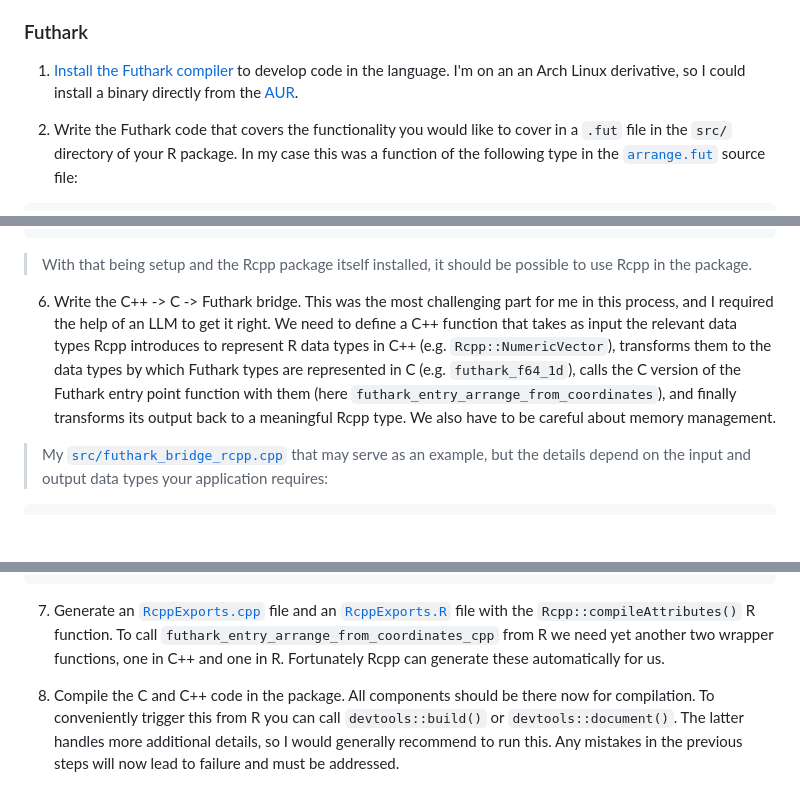
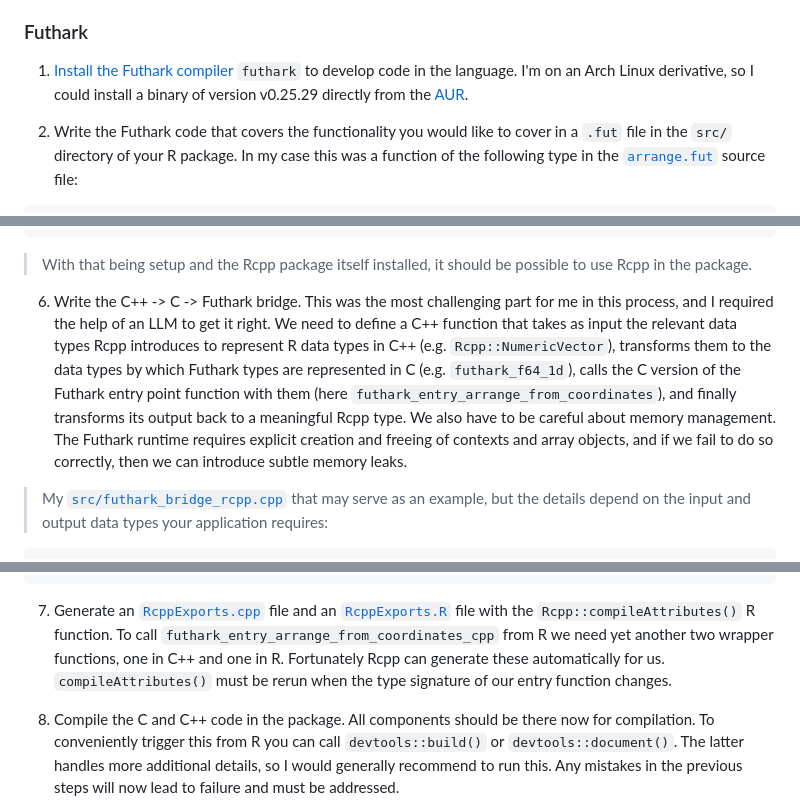
Before and after one commit to nevrome/nevrome.de, a Markdown page: posts/2026-01-12-futhark-in-ggpointgrid.md, 3 parts joined by grey strips. GitHub-like rendering; blank space fills up the shorter version.

````diff
--- a/posts/2026-01-12-futhark-in-ggpointgrid.md
+++ b/posts/2026-01-12-futhark-in-ggpointgrid.md
@@ -44,7 +44,7 @@ I will try to present what I did in the following sections in the form of a brie
 
 ### Futhark
 
-1. [Install the Futhark compiler](https://futhark.readthedocs.io/en/stable/installation.html) to develop code in the language. I'm on an an Arch Linux derivative, so I could install a binary directly from the [AUR](https://aur.archlinux.org/packages/futhark-bin).
+1. [Install the Futhark compiler](https://futhark.readthedocs.io/en/stable/installation.html) `futhark` to develop code in the language. I'm on an Arch Linux derivative, so I could install a binary of version v0.25.29 directly from the [AUR](https://aur.archlinux.org/packages/futhark-bin).
 
 2. Write the Futhark code that covers the functionality you would like to cover in a `.fut` file in the `src/` directory of your R package. In my case this was a function of the following type in the [`arrange.fut`](https://github.com/nevrome/ggpointgrid/blob/1.4.0/src/arrange.fut) source file:
 
@@ -113,7 +113,7 @@ NULL
 
 > With that being setup and the Rcpp package itself installed, it should be possible to use Rcpp in the package.
 
-6. Write the C++ -> C -> Futhark bridge. This was the most challenging part for me in this process, and I required the help of an LLM to get it right. We need to define a C++ function that takes as input the relevant data types Rcpp introduces to represent R data types in C++ (e.g. `Rcpp::NumericVector`), transforms them to the data types by which Futhark types are represented in C (e.g. `futhark_f64_1d`), calls the C version of the Futhark entry point function with them (here `futhark_entry_arrange_from_coordinates`), and finally transforms its output back to a meaningful Rcpp type. We also have to be careful about memory management.
+6. Write the C++ -> C -> Futhark bridge. This was the most challenging part for me in this process, and I required the help of an LLM to get it right. We need to define a C++ function that takes as input the relevant data types Rcpp introduces to represent R data types in C++ (e.g. `Rcpp::NumericVector`), transforms them to the data types by which Futhark types are represented in C (e.g. `futhark_f64_1d`), calls the C version of the Futhark entry point function with them (here `futhark_entry_arrange_from_coordinates`), and finally transforms its output back to a meaningful Rcpp type. We also have to be careful about memory management. The Futhark runtime requires explicit creation and freeing of contexts and array objects, and if we fail to do so correctly, then we can introduce subtle memory leaks.
 
 > My [`src/futhark_bridge_rcpp.cpp`](https://github.com/nevrome/ggpointgrid/blob/1.4.0/src/futhark_bridge_rcpp.cpp) that may serve as an example, but the details depend on the input and output data types your application requires:
 
@@ -136,7 +136,7 @@ Rcpp::List futhark_entry_arrange_from_coordinates_cpp(
 }
 ```
 
-7. Generate an [`RcppExports.cpp`](https://github.com/nevrome/ggpointgrid/blob/1.4.0/src/RcppExports.cpp) file and an [`RcppExports.R`](https://github.com/nevrome/ggpointgrid/blob/1.4.0/R/RcppExports.R) file with the `Rcpp::compileAttributes()` R function. To call `futhark_entry_arrange_from_coordinates_cpp` from R we need yet another two wrapper functions, one in C++ and one in R. Fortunately Rcpp can generate these automatically for us.
+7. Generate an [`RcppExports.cpp`](https://github.com/nevrome/ggpointgrid/blob/1.4.0/src/RcppExports.cpp) file and an [`RcppExports.R`](https://github.com/nevrome/ggpointgrid/blob/1.4.0/R/RcppExports.R) file with the `Rcpp::compileAttributes()` R function. To call `futhark_entry_arrange_from_coordinates_cpp` from R we need yet another two wrapper functions, one in C++ and one in R. Fortunately Rcpp can generate these automatically for us. `compileAttributes()` must be rerun when the type signature of our entry function changes.
 
 8. Compile the C and C++ code in the package. All components should be there now for compilation. To conveniently trigger this from R you can call `devtools::build()` or `devtools::document()`. The latter handles more additional details, so I would generally recommend to run this. Any mistakes in the previous steps will now lead to failure and must be addressed.
 
````
Also changed, not shown: other parts of posts/2026-01-12-futhark-in-ggpointgrid.md (+10 -10 lines).
